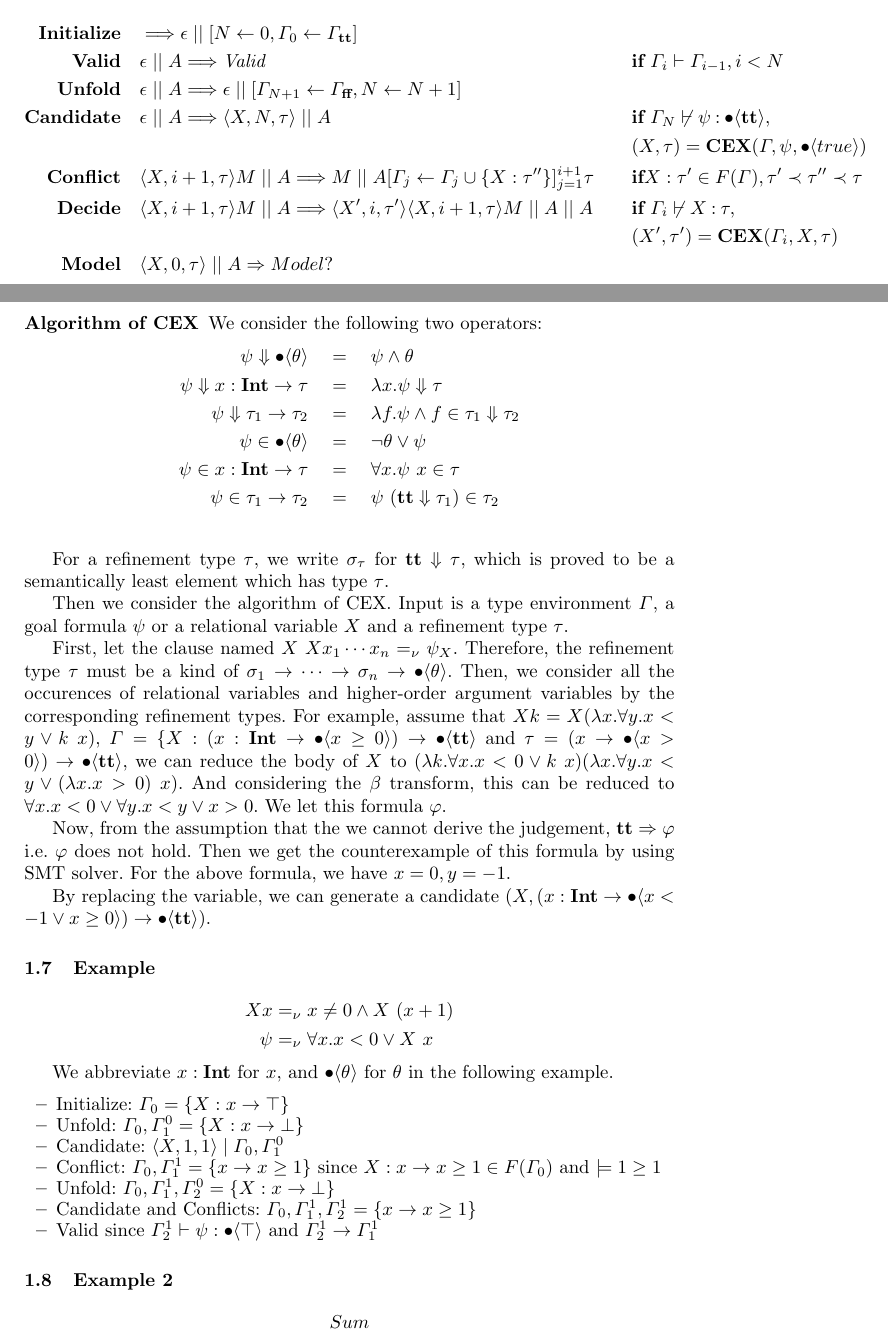
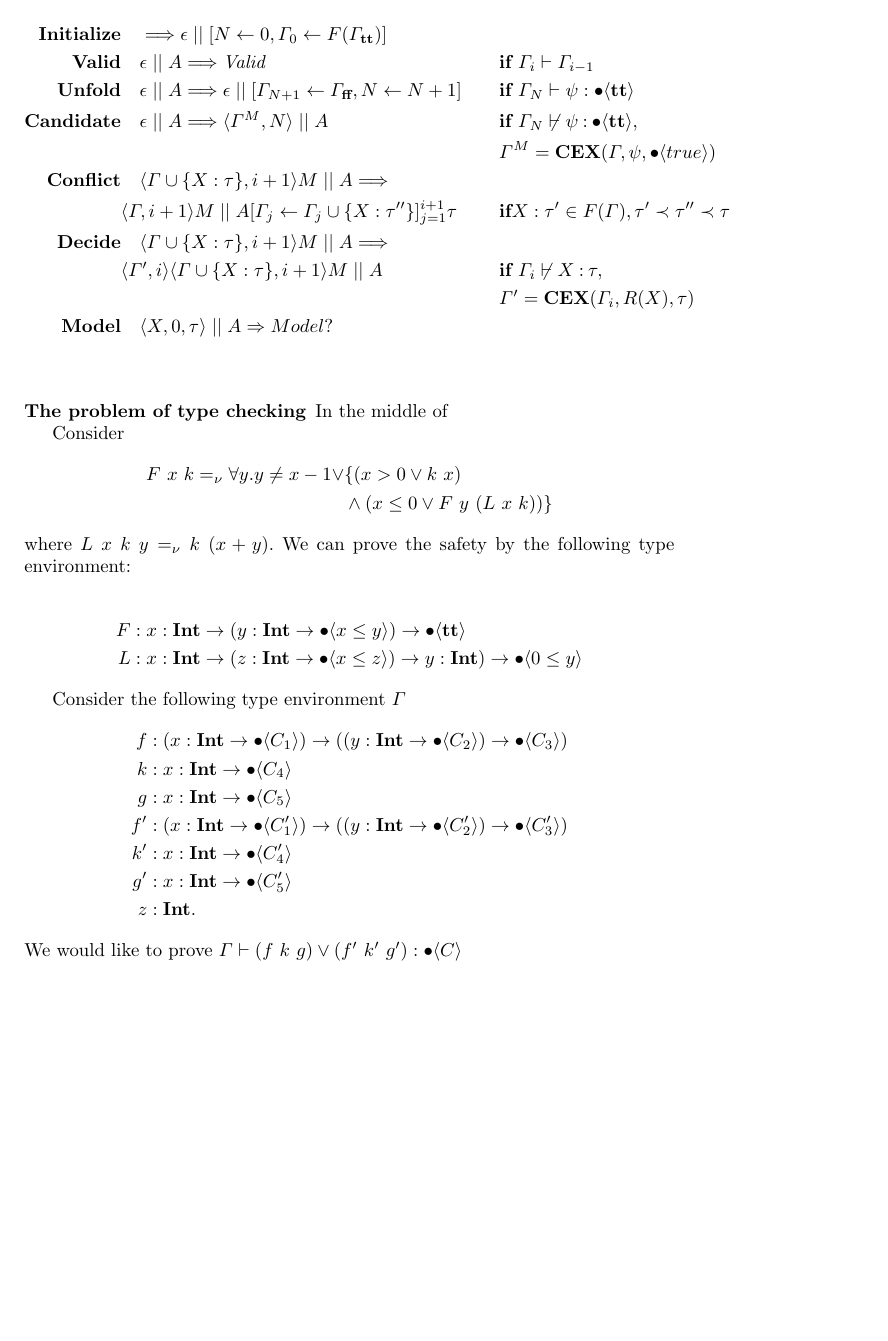
Before and after one commit to jimmyeaaaaah/hopdr, a LaTeX paper (system/system.tex): two parts of pages 2 and 3 of 3 before the commit and part of page 2 of 2 after it, the two joined at a grey line, cut so that both start at the same text, the shorter picture padded with empty space. Compiled offline with pdfLaTeX.

Commit message:
Update system

```diff
--- a/system/system.tex
+++ b/system/system.tex
@@ -209,133 +209,171 @@ and \( \Gamma_\false \) be \( \{F_i: \bot \}_i \).
 \begin{align*}
     \textbf{Initialize} &\quad
         \Longrightarrow
-        \epsilon \mid \mid [N \leftarrow 0, \Gamma_0 \leftarrow \Gamma_\true]
+        \epsilon \mid \mid [N \leftarrow 0, \Gamma_0 \leftarrow F(\Gamma_\true)]
         &&\\
     \textbf{Valid} &\quad
         \epsilon \mid \mid A \Longrightarrow \textit{Valid}
-        &&\quad \textbf{if} \ \Gamma_{i} \vdash \Gamma_{i-1}, i < N
+        &&\quad \textbf{if} \ \Gamma_{i} \vdash \Gamma_{i-1}
         \\
     \textbf{Unfold} &\quad
         \epsilon \mid \mid A \Longrightarrow
         \epsilon \mid \mid [\Gamma_{N+1} \leftarrow \Gamma_\false, N \leftarrow N + 1]
-        &&\\
+        &&\quad \textbf{if} \ \Gamma_{N} \vdash \psi: \typebool{\true}
+        \\
     %\textbf{Induction} &\quad
     %    \epsilon \mid \mid
     %    &&\\
     \textbf{Candidate} &\quad
         \epsilon \mid \mid A
         \Longrightarrow
-        \langle X, N, \tau \rangle \mid \mid A
+        \langle \Gamma^M, N \rangle \mid \mid A
         && \quad \textbf{if} \ \Gamma_N \not \vdash \psi \COL
         \typebool{\true},\\
-        &&&\quad (X, \tau) = \textbf{CEX}(\Gamma, \psi, \typebool{true})
+        &&&\quad \Gamma^M = \textbf{CEX}(\Gamma, \psi, \typebool{true})
         \\
     \textbf{Conflict} &\quad
-        \langle X, i + 1, \tau \rangle M\mid \mid A
-        \Longrightarrow
-        M \mid \mid A[\Gamma_j \leftarrow \Gamma_j \cup \{X: \tau''\}]_{j=1}^{i+1}
+        \langle \Gamma \cup \{X: \tau\}, i + 1 \rangle M\mid \mid A
+        \Longrightarrow&&\\
+        & \langle \Gamma, i+1 \rangle M
+        \mid \mid A[\Gamma_j \leftarrow \Gamma_j \cup \{X: \tau''\}]_{j=1}^{i+1}
         \tau
         &&\quad \textbf{if} X: \tau' \in F(\Gamma), \tau' \prec \tau''
         \prec \tau
         \\
     \textbf{Decide} &\quad
-        \langle X, i + 1, \tau \rangle M\mid \mid A
-        \Longrightarrow
-        \langle X', i, \tau' \rangle \langle X, i + 1, \tau \rangle M\mid \mid A \mid \mid A
+        \langle \Gamma \cup \{X: \tau\}, i + 1 \rangle M\mid \mid A
+        \Longrightarrow&&\\
+        & \langle \Gamma', i \rangle \langle \Gamma \cup \{X: \tau\}, i+1 \rangle M
+        \mid \mid A
         &&\quad \textbf{if} \ \Gamma_i \not\vdash X \COL \tau,\\
-        &&&\quad (X', \tau') = \textbf{CEX}(\Gamma_i, X, \tau)
+        &&&\quad \Gamma' = \textbf{CEX}(\Gamma_i, R(X), \tau)
         \\
     \textbf{Model} &\quad
         \langle X, 0, \tau \rangle \mid \mid A \Rightarrow Model?
         &&\\
 \end{align*}
+%
+%
+%\subsubsection{Algorithm of \( \mathbf{CEX} \)}
+%
+%We consider the following two operators:
+%\begin{align*}
+%    \psi \Downarrow \typebool{\constraint} \quad
+%        &= \quad \psi \land \constraint
+%        \\
+%    \psi \Downarrow \typeint{x} \to \tau   \quad
+%        &= \quad \lambda x. \psi \Downarrow \tau
+%        \\
+%    \psi \Downarrow \tau_1 \to \tau_2 \quad
+%        &= \quad \lambda f. \psi \land f \in \tau_1 \Downarrow \tau_2
+%        \\
+%    \psi \in \typebool{\constraint} \quad
+%        &= \quad \lnot \theta \lor \psi
+%        \\
+%    \psi \in \typeint{x} \to \tau   \quad
+%        &= \quad \forall x. \psi\ x \in \tau
+%        \\
+%    \psi \in \tau_1 \to \tau_2 \quad
+%        &= \quad \psi\ (\true \Downarrow \tau_1) \in \tau_2
+%        \\
+%\end{align*}
+%
+%For a refinement type \( \tau \),
+%we write \( \sigma_\tau \) for \( \true \Downarrow \tau \),
+%which is proved to be a semantically least element which has
+%type \( \tau \).
+%
+%Then we consider the algorithm of CEX.
+%Input is a type environment \( \Gamma \), a goal formula \( \psi \)
+%or a relational variable \( X \) and a refinement type \( \tau \).
+%
+%First, let the clause named \( X \) \( X x_1 \cdots x_n =_\nu \psi_X \).
+%Therefore, the refinement type \( \tau \) must be a kind of
+%\( \sigma_1 \rightarrow \cdots \rightarrow \sigma_n \rightarrow
+%\typebool{\theta} \).
+%Then, we consider all the occurences of relational variables and higher-order
+%argument variables by the corresponding refinement types.
+%For example, assume that \(X k = X (\lambda x. \forall y. x < y \lor k\ x) \),
+%\( \Gamma = \{ X: (\typeint{x} \rightarrow \typebool{x \geq 0}) \rightarrow
+%\typebool{\true} \)
+%and \( \tau = (x \to \typebool{x > 0}) \to \typebool{\true}\),
+%we can reduce the body of \( X \) to
+%\( (\lambda k. \forall x. x < 0 \lor k\ x)
+%(\lambda x. \forall y. x < y \lor (\lambda x. x > 0)\ x)
+%\). And considering the \( \beta \) transform, this can be reduced to
+%\( \forall x. x < 0 \lor \forall y. x < y \lor x > 0\). We let this formula \(
+%\varphi \).
+%
+%Now, from the assumption that the we cannot derive the judgement,
+%\( \true \Rightarrow \varphi \) i.e. \( \varphi \) does not hold.
+%Then we get the counterexample of this formula by using SMT solver.
+%For the above formula, we have \( x = 0, y = -1 \).
+%
+%By replacing the variable, we can generate a candidate
+%\( (X, (\typeint{x} \to \typebool{x < -1 \lor x \geq 0}) \rightarrow
+%\typebool{\true}) \).
+%
+%\subsection{Example}
+%
+%\begin{align*}
+%    X x &=_\nu x \neq 0 \land X\ (x + 1) \\
+%    \psi  &=_\nu \forall x. x < 0 \lor X\ x
+%\end{align*}
+%
+%We abbreviate \(\typeint{x}\) for \(x\), and \(\typebool{\theta}\) for
+%\(\theta\) in the following example.
+%
+%\begin{itemize}
+%    \item Initialize: \(\Gamma_0 = \{X: x \rightarrow \top\}\)
+%    \item Unfold: \(\Gamma_0, \Gamma_1^0 = \{X: x \rightarrow \bot\}\)
+%    \item Candidate: \(\langle X, 1, 1 \rangle \mid \Gamma_0, \Gamma_1^0\)
+%    \item Conflict: \(\Gamma_0, \Gamma_1^1 = \{x \rightarrow x \geq 1\}\)
+%        since \(X: x \rightarrow x \geq 1 \in F(\Gamma_0)\) and \(\models 1 \geq 1\)
+%    \item Unfold: \(\Gamma_0, \Gamma_1^1, \Gamma_2^0 = \{X: x \rightarrow \bot\}\)
+%    \item Candidate and Conflicts: \(\Gamma_0, \Gamma_1^1, \Gamma_2^1 = \{x \rightarrow x \geq 1\}\)
+%    \item Valid since \(\Gamma_2^1 \vdash \psi: \typebool{\top} \)
+%        and \(\Gamma_2^1 \rightarrow \Gamma_1^1\)
+%\end{itemize}
+%
+%\subsection{Example 2}
+%
+%\begin{align*}
+%    Sum
+%\end{align*}
 
+\subsubsection{The problem of type checking}
 
-\subsubsection{Algorithm of \( \mathbf{CEX} \)}
+In the middle of
 
-We consider the following two operators:
+Consider
 \begin{align*}
-    \psi \Downarrow \typebool{\constraint} \quad
-        &= \quad \psi \land \constraint
-        \\
-    \psi \Downarrow \typeint{x} \to \tau   \quad
-        &= \quad \lambda x. \psi \Downarrow \tau
-        \\
-    \psi \Downarrow \tau_1 \to \tau_2 \quad
-        &= \quad \lambda f. \psi \land f \in \tau_1 \Downarrow \tau_2
-        \\
-    \psi \in \typebool{\constraint} \quad
-        &= \quad \lnot \theta \lor \psi
-        \\
-    \psi \in \typeint{x} \to \tau   \quad
-        &= \quad \forall x. \psi\ x \in \tau
-        \\
-    \psi \in \tau_1 \to \tau_2 \quad
-        &= \quad \psi\ (\true \Downarrow \tau_1) \in \tau_2
-        \\
+    F\ x\ k =_\nu \forall y. y \neq x - 1 \lor
+        & \{ (x > 0 \lor k\ x)\\
+        & \land ( x \leq 0 \lor F\ y\ (L\ x\ k)) \}
+\end{align*}
+where \( L\ x\ k\ y =_\nu k\ (x + y) \).
+We can prove the safety by the following type environment:
+
+\begin{align*}
+    F&: \typeint{x} \to (\typeint{y} \to \typebool{x \leq y}) \to
+    \typebool{\true}\\
+    L&: \typeint{x} \to (\typeint{z} \to \typebool{x \leq z}) \to
+    \typeint{y}) \to \typebool{0 \leq y}
 \end{align*}
 
-For a refinement type \( \tau \),
-we write \( \sigma_\tau \) for \( \true \Downarrow \tau \),
-which is proved to be a semantically least element which has
-type \( \tau \).
-
-Then we consider the algorithm of CEX.
-Input is a type environment \( \Gamma \), a goal formula \( \psi \)
-or a relational variable \( X \) and a refinement type \( \tau \).
-
-First, let the clause named \( X \) \( X x_1 \cdots x_n =_\nu \psi_X \).
-Therefore, the refinement type \( \tau \) must be a kind of
-\( \sigma_1 \rightarrow \cdots \rightarrow \sigma_n \rightarrow
-\typebool{\theta} \).
-Then, we consider all the occurences of relational variables and higher-order
-argument variables by the corresponding refinement types.
-For example, assume that \(X k = X (\lambda x. \forall y. x < y \lor k\ x) \),
-\( \Gamma = \{ X: (\typeint{x} \rightarrow \typebool{x \geq 0}) \rightarrow
-\typebool{\true} \)
-and \( \tau = (x \to \typebool{x > 0}) \to \typebool{\true}\),
-we can reduce the body of \( X \) to
-\( (\lambda k. \forall x. x < 0 \lor k\ x)
-(\lambda x. \forall y. x < y \lor (\lambda x. x > 0)\ x)
-\). And considering the \( \beta \) transform, this can be reduced to
-\( \forall x. x < 0 \lor \forall y. x < y \lor x > 0\). We let this formula \(
-\varphi \).
-
-Now, from the assumption that the we cannot derive the judgement,
-\( \true \Rightarrow \varphi \) i.e. \( \varphi \) does not hold.
-Then we get the counterexample of this formula by using SMT solver.
-For the above formula, we have \( x = 0, y = -1 \).
-
-By replacing the variable, we can generate a candidate
-\( (X, (\typeint{x} \to \typebool{x < -1 \lor x \geq 0}) \rightarrow
-\typebool{\true}) \).
-
-\subsection{Example}
-
+Consider the following type environment \(\Gamma\)
 \begin{align*}
-    X x &=_\nu x \neq 0 \land X\ (x + 1) \\
-    \psi  &=_\nu \forall x. x < 0 \lor X\ x
+    f&: (\typeint{x} \to \typebool{C_1}) \to ((\typeint{y} \to \typebool{C_2})
+    \to \typebool{C_3})\\
+    k&: \typeint{x} \to \typebool{C_4}\\
+    g&: \typeint{x} \to \typebool{C_5}\\
+    f'&: (\typeint{x} \to \typebool{C_1'}) \to ((\typeint{y} \to \typebool{C_2'})
+    \to \typebool{C_3'})\\
+    k'&: \typeint{x} \to \typebool{C_4'}\\
+    g'&: \typeint{x} \to \typebool{C_5'}\\
+    z&: \stypeint.
 \end{align*}
-
-We abbreviate \(\typeint{x}\) for \(x\), and \(\typebool{\theta}\) for
-\(\theta\) in the following example.
-
-\begin{itemize}
-    \item Initialize: \(\Gamma_0 = \{X: x \rightarrow \top\}\)
-    \item Unfold: \(\Gamma_0, \Gamma_1^0 = \{X: x \rightarrow \bot\}\)
-    \item Candidate: \(\langle X, 1, 1 \rangle \mid \Gamma_0, \Gamma_1^0\)
-    \item Conflict: \(\Gamma_0, \Gamma_1^1 = \{x \rightarrow x \geq 1\}\)
-        since \(X: x \rightarrow x \geq 1 \in F(\Gamma_0)\) and \(\models 1 \geq 1\)
-    \item Unfold: \(\Gamma_0, \Gamma_1^1, \Gamma_2^0 = \{X: x \rightarrow \bot\}\)
-    \item Candidate and Conflicts: \(\Gamma_0, \Gamma_1^1, \Gamma_2^1 = \{x \rightarrow x \geq 1\}\)
-    \item Valid since \(\Gamma_2^1 \vdash \psi: \typebool{\top} \)
-        and \(\Gamma_2^1 \rightarrow \Gamma_1^1\)
-\end{itemize}
-
-\subsection{Example 2}
-
-\begin{align*}
-    Sum
-\end{align*}
+We would like to prove \( \Gamma \vdash (f\ k\ g) \lor (f'\ k'\ g'):
+\typebool{C}\)
 
 \end{document}
```
Also changed, not shown: system/system.tex (90 more changed lines).
